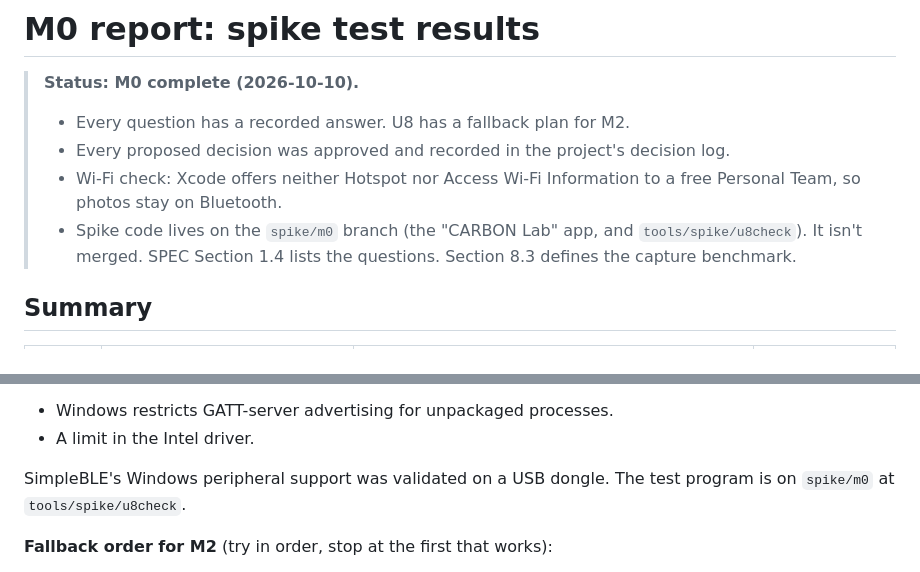
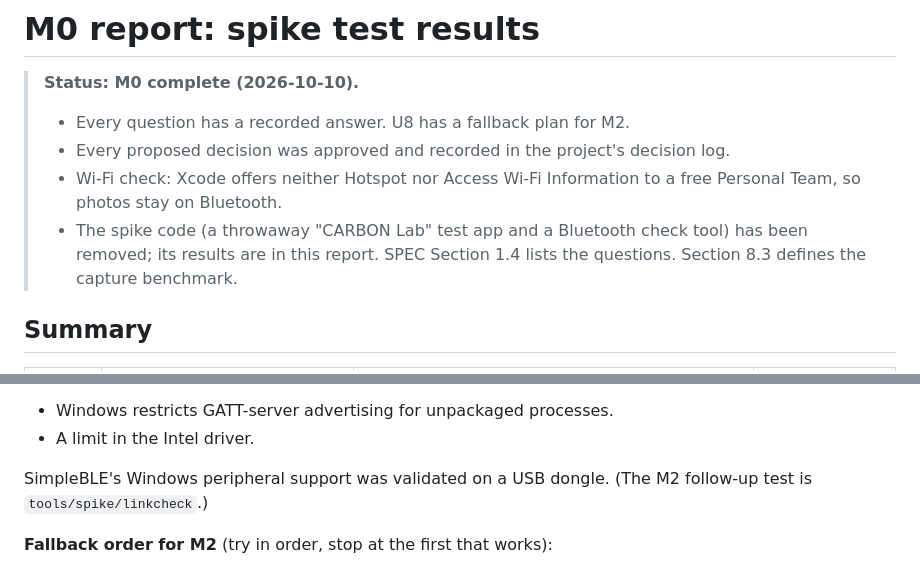
Before and after one commit to RRfyOfficial/CARBON, a Markdown page: docs/M0-REPORT.md, 2 parts joined by grey strips. Rendered like a GitHub page.

Commit message:
M0 report: the spike branch is gone
The throwaway spike/m0 branch (the CARBON Lab test app and the U8 check
tool) was deleted; its results stay in this report, and the M2 test is
tools/spike/linkcheck.

Co-Authored-By: Claude Opus 5.5 <noreply@anthropic.com>

```diff
--- a/docs/M0-REPORT.md
+++ b/docs/M0-REPORT.md
@@ -4,7 +4,7 @@
 > - Every question has a recorded answer. U8 has a fallback plan for M2.
 > - Every proposed decision was approved and recorded in the project's decision log.
 > - Wi-Fi check: Xcode offers neither Hotspot nor Access Wi-Fi Information to a free Personal Team, so photos stay on Bluetooth.
-> - Spike code lives on the `spike/m0` branch (the "CARBON Lab" app, and `tools/spike/u8check`). It isn't merged.
+> - The spike code (a throwaway "CARBON Lab" test app and a Bluetooth check tool) has been removed; its results are in this report.
 > SPEC Section 1.4 lists the questions. Section 8.3 defines the capture benchmark.
 
 ## Summary
@@ -111,7 +111,7 @@ Microsoft describes `Aborted` as *"unable to submit the advertisement request, o
 - Windows restricts GATT-server advertising for unpackaged processes.
 - A limit in the Intel driver.
 
-SimpleBLE's Windows peripheral support was validated on a USB dongle. The test program is on `spike/m0` at `tools/spike/u8check`.
+SimpleBLE's Windows peripheral support was validated on a USB dongle. (The M2 follow-up test is `tools/spike/linkcheck`.)
 
 **Fallback order for M2** (try in order, stop at the first that works):
 1. Run the same code **with package identity**, as a packaged or sparse-packaged companion. If Windows only allows this for packaged apps, this fixes it at no cost.
```
